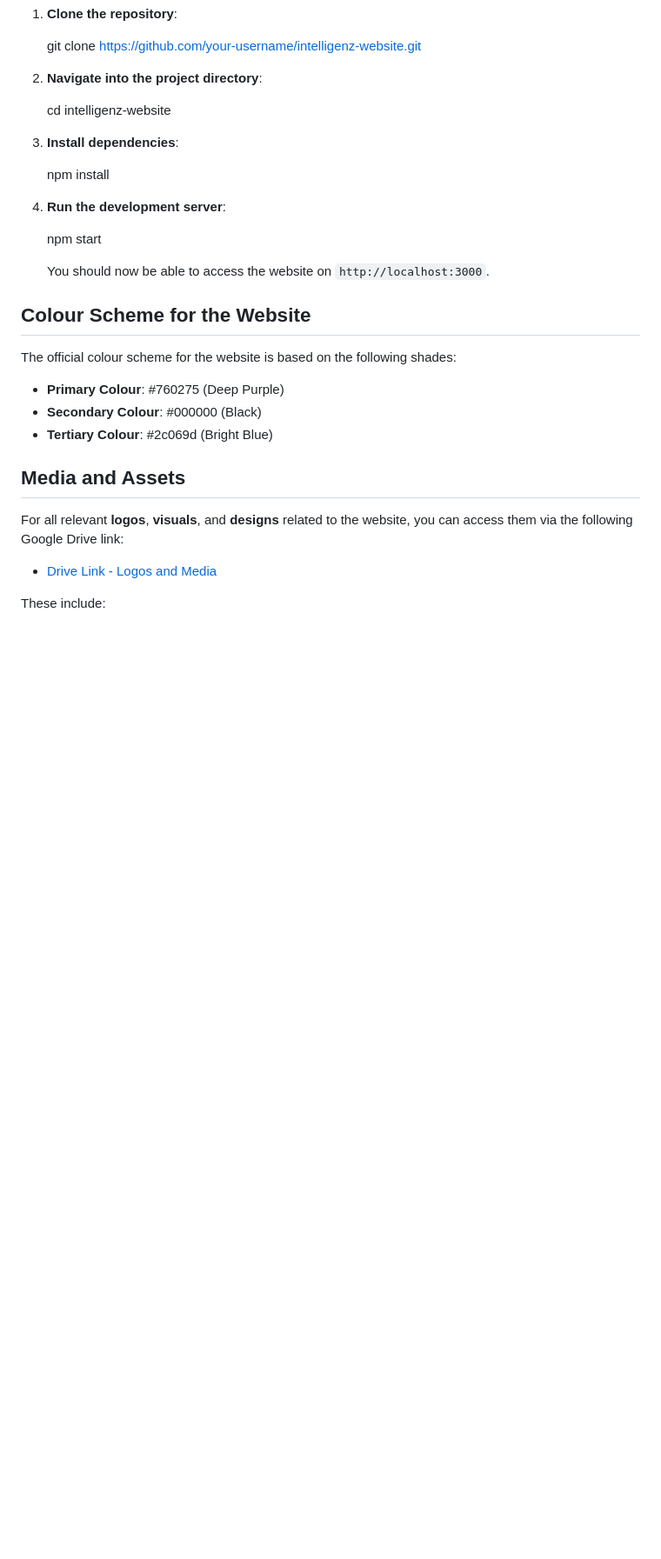
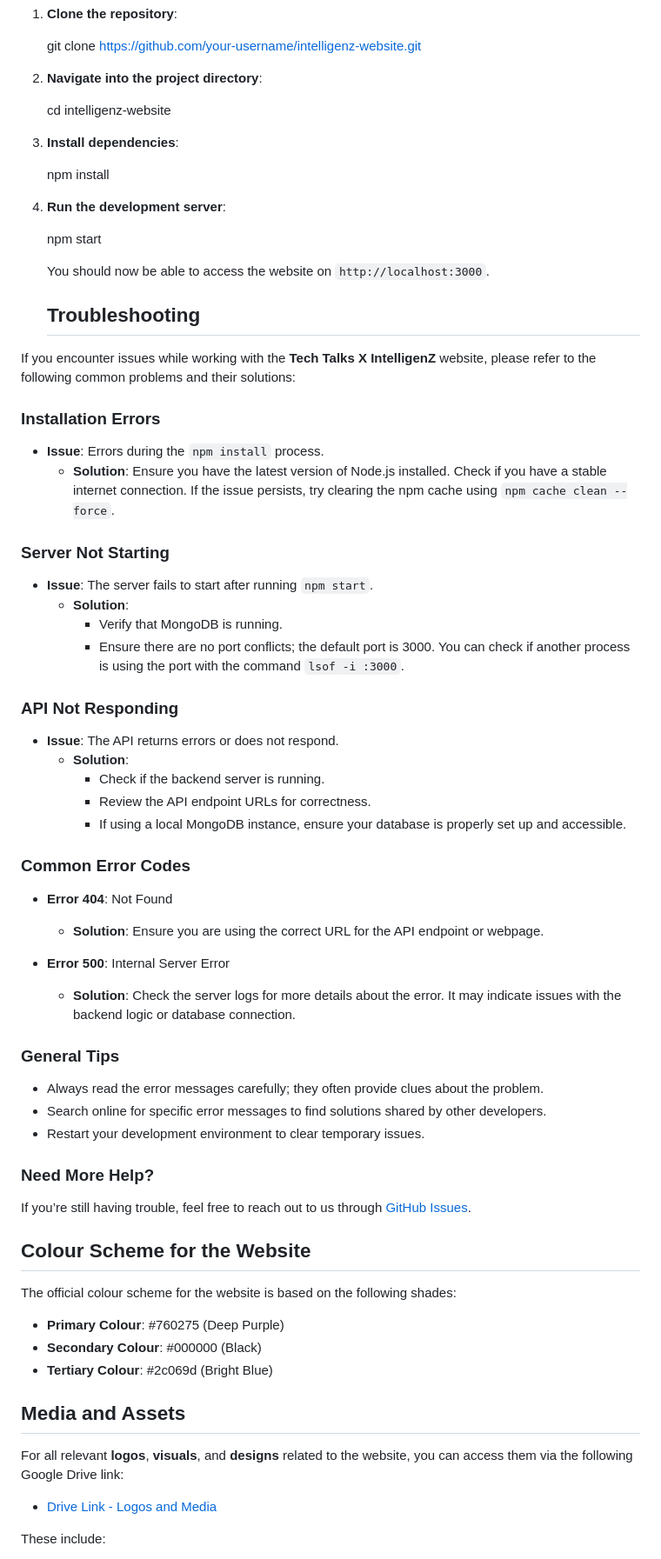
Before and after one commit to Sanskriti1102/Techtalksintelligenz, a Markdown page: README.md, the part around the change. Shown at 87% size. GitHub-like rendering; blank space fills up the shorter version.

Commit message:
updated readme with troubleshooting section

```diff
--- a/README.md
+++ b/README.md
@@ -91,6 +91,41 @@ Make sure you have the following installed:
 
 
    You should now be able to access the website on `http://localhost:3000`.
+   ## Troubleshooting
+
+If you encounter issues while working with the **Tech Talks X IntelligenZ** website, please refer to the following common problems and their solutions:
+
+### Installation Errors
+- **Issue**: Errors during the `npm install` process.
+  - **Solution**: Ensure you have the latest version of Node.js installed. Check if you have a stable internet connection. If the issue persists, try clearing the npm cache using `npm cache clean --force`.
+
+### Server Not Starting
+- **Issue**: The server fails to start after running `npm start`.
+  - **Solution**:
+    - Verify that MongoDB is running.
+    - Ensure there are no port conflicts; the default port is 3000. You can check if another process is using the port with the command `lsof -i :3000`.
+
+### API Not Responding
+- **Issue**: The API returns errors or does not respond.
+  - **Solution**:
+    - Check if the backend server is running.
+    - Review the API endpoint URLs for correctness.
+    - If using a local MongoDB instance, ensure your database is properly set up and accessible.
+
+### Common Error Codes
+- **Error 404**: Not Found
+  - **Solution**: Ensure you are using the correct URL for the API endpoint or webpage.
+
+- **Error 500**: Internal Server Error
+  - **Solution**: Check the server logs for more details about the error. It may indicate issues with the backend logic or database connection.
+
+### General Tips
+- Always read the error messages carefully; they often provide clues about the problem.
+- Search online for specific error messages to find solutions shared by other developers.
+- Restart your development environment to clear temporary issues.
+
+### Need More Help?
+If you’re still having trouble, feel free to reach out to us through [GitHub Issues](https://github.com/Sanskriti1102/Techtalksintelligenz/issues).
 
 ## Colour Scheme for the Website
 
```
